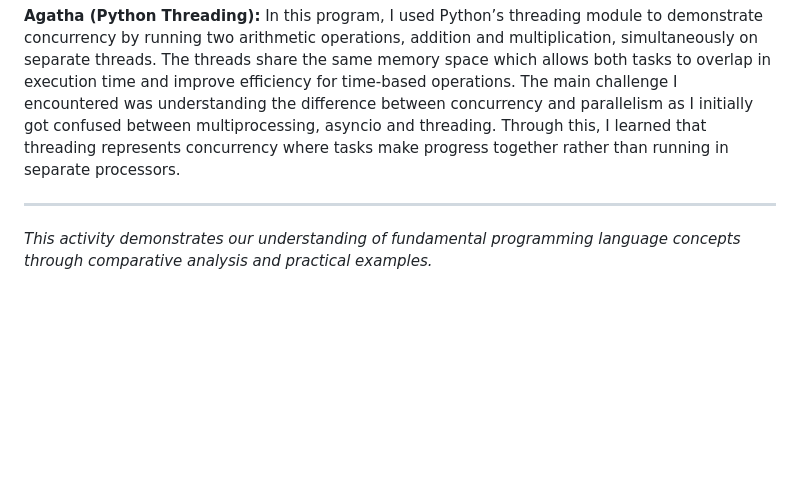
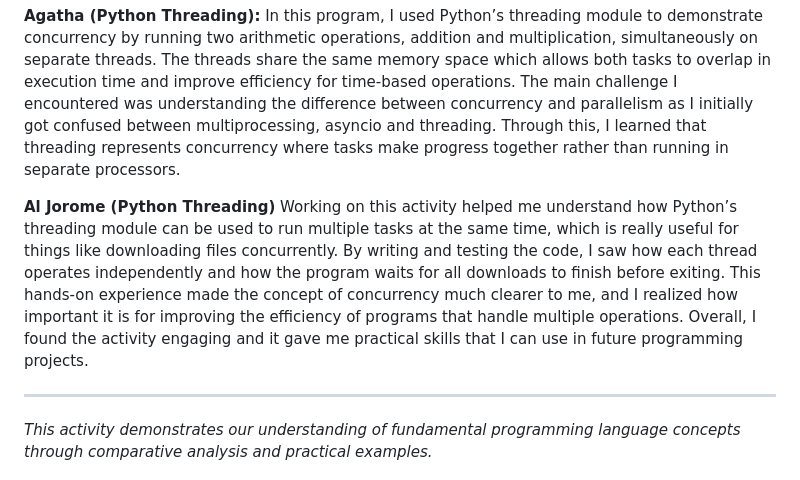
Before and after one commit to UPHSL-CCS/j4a-pl-teamba, a Markdown page: README.md, the part around the change. Drawn GitHub-style; blank space fills up the shorter version.

Commit message:
docs: add a reflection about Python threading
Added a new section on Al Jorome's Python threading activity, detailing the practical skills gained and the importance of concurrency.

```diff
--- a/README.md
+++ b/README.md
@@ -258,6 +258,9 @@ Implementing concurrent tasks using JavaScript's async/await was both enlighteni
 **Agatha (Python Threading):**
 In this program, I used Python’s threading module to demonstrate concurrency by running two arithmetic operations, addition and multiplication, simultaneously on separate threads. The threads share the same memory space which allows both tasks to overlap in execution time and improve efficiency for time-based operations. The main challenge I encountered was understanding the difference between concurrency and parallelism as I initially got confused between multiprocessing, asyncio and threading. Through this, I learned that threading represents concurrency where tasks make progress together rather than running in separate processors.
 
+**Al Jorome (Python Threading)**
+Working on this activity helped me understand how Python’s threading module can be used to run multiple tasks at the same time, which is really useful for things like downloading files concurrently. By writing and testing the code, I saw how each thread operates independently and how the program waits for all downloads to finish before exiting. This hands-on experience made the concept of concurrency much clearer to me, and I realized how important it is for improving the efficiency of programs that handle multiple operations. Overall, I found the activity engaging and it gave me practical skills that I can use in future programming projects.
+
 
 ---
 
```
